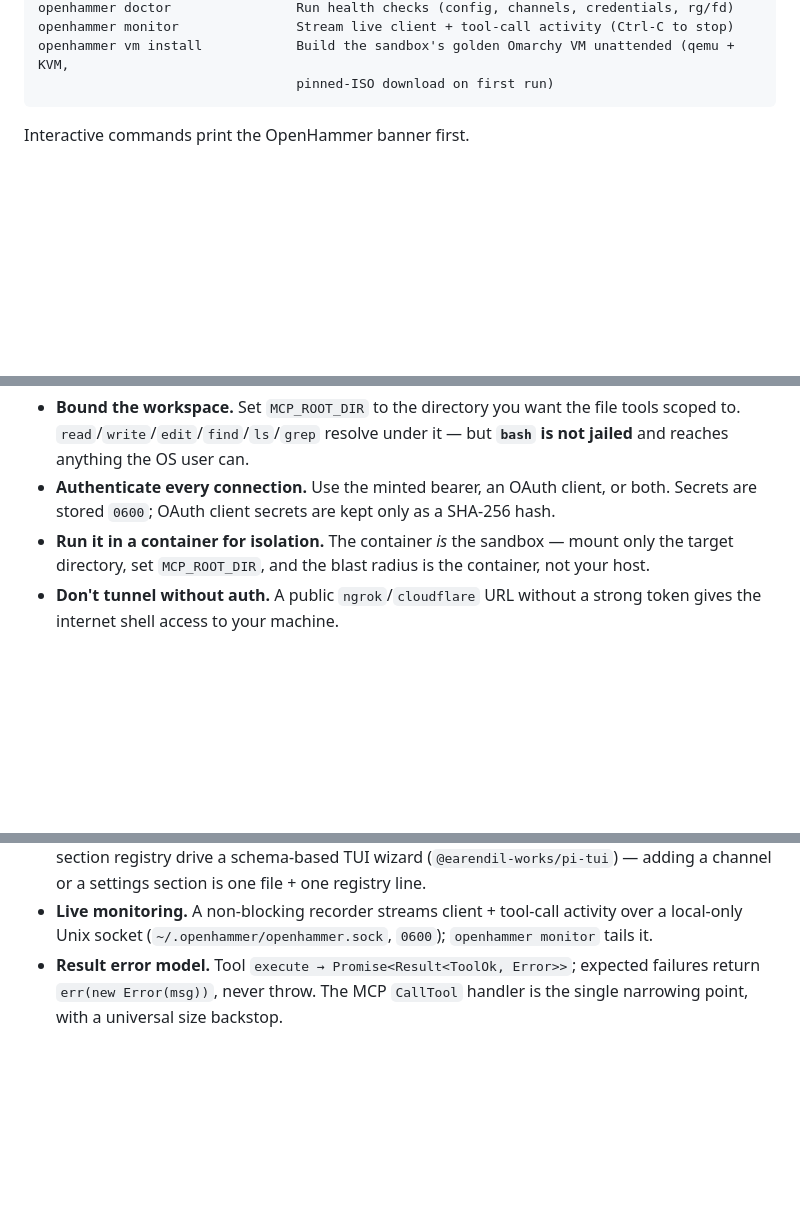
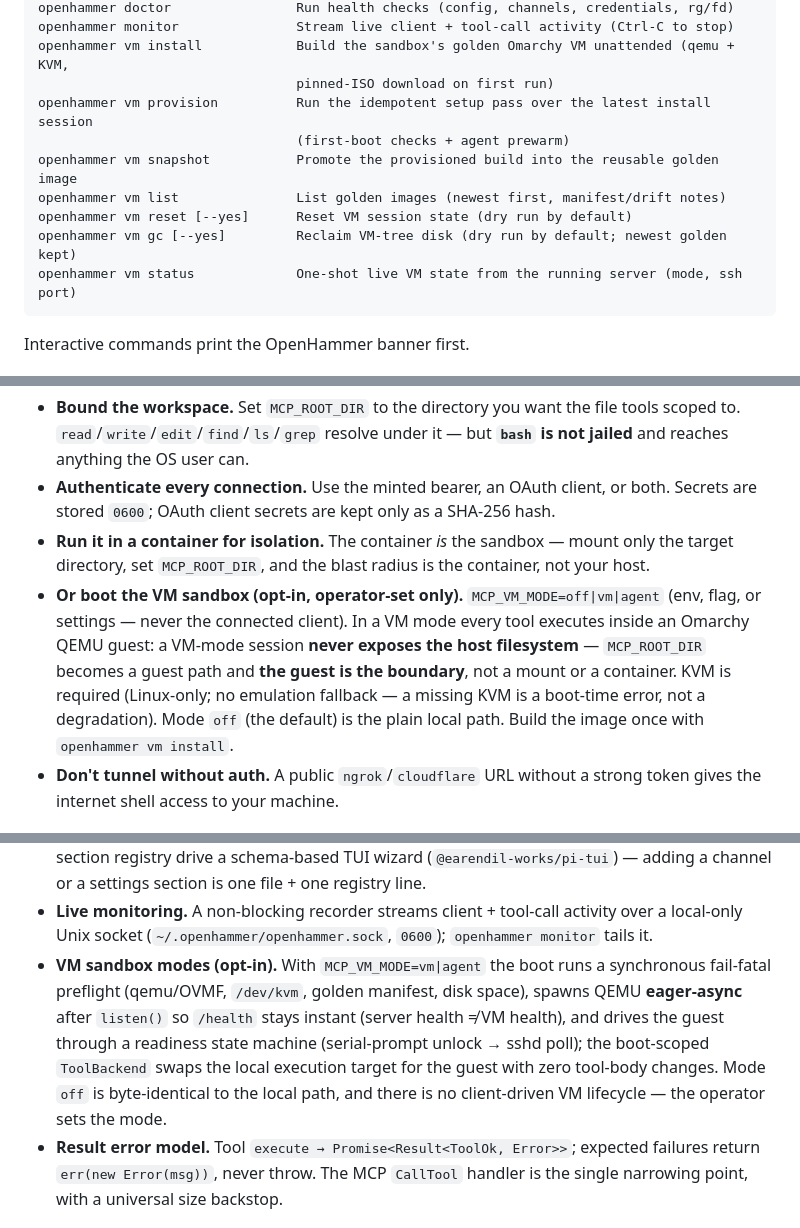
Before and after one commit to harry-hathorn/openhammer, a Markdown page: README.md, 3 parts joined by grey strips. GitHub-like rendering; blank space fills up the shorter version.

Commit message:
docs(readme): vm sandbox security/architecture + CLI commands (27i)

````diff
--- a/README.md
+++ b/README.md
@@ -193,6 +193,13 @@ openhammer doctor                Run health checks (config, channels, credential
 openhammer monitor               Stream live client + tool-call activity (Ctrl-C to stop)
 openhammer vm install            Build the sandbox's golden Omarchy VM unattended (qemu + KVM,
                                  pinned-ISO download on first run)
+openhammer vm provision          Run the idempotent setup pass over the latest install session
+                                 (first-boot checks + agent prewarm)
+openhammer vm snapshot           Promote the provisioned build into the reusable golden image
+openhammer vm list               List golden images (newest first, manifest/drift notes)
+openhammer vm reset [--yes]      Reset VM session state (dry run by default)
+openhammer vm gc [--yes]         Reclaim VM-tree disk (dry run by default; newest golden kept)
+openhammer vm status             One-shot live VM state from the running server (mode, ssh port)
 ```
 
 Interactive commands print the OpenHammer banner first.
@@ -273,6 +280,13 @@ password to your machine:
   stored `0600`; OAuth client secrets are kept only as a SHA-256 hash.
 - **Run it in a container for isolation.** The container *is* the sandbox — mount only the target
   directory, set `MCP_ROOT_DIR`, and the blast radius is the container, not your host.
+- **Or boot the VM sandbox (opt-in, operator-set only).** `MCP_VM_MODE=off|vm|agent` (env, flag, or
+  settings — never the connected client). In a VM mode every tool executes inside an Omarchy
+  QEMU guest: a VM-mode session **never exposes the host filesystem** — `MCP_ROOT_DIR` becomes a
+  guest path and **the guest is the boundary**, not a mount or a container. KVM is required
+  (Linux-only; no emulation fallback — a missing KVM is a boot-time error, not a degradation).
+  Mode `off` (the default) is the plain local path. Build the image once with
+  `openhammer vm install`.
 - **Don't tunnel without auth.** A public `ngrok`/`cloudflare` URL without a strong token gives the
   internet shell access to your machine.
 
@@ -294,6 +308,12 @@ password to your machine:
   one file + one registry line.
 - **Live monitoring.** A non-blocking recorder streams client + tool-call activity over a local-only
   Unix socket (`~/.openhammer/openhammer.sock`, `0600`); `openhammer monitor` tails it.
+- **VM sandbox modes (opt-in).** With `MCP_VM_MODE=vm|agent` the boot runs a synchronous fail-fatal
+  preflight (qemu/OVMF, `/dev/kvm`, golden manifest, disk space), spawns QEMU **eager-async** after
+  `listen()` so `/health` stays instant (server health ≠ VM health), and drives the guest through a
+  readiness state machine (serial-prompt unlock → sshd poll); the boot-scoped `ToolBackend` swaps
+  the local execution target for the guest with zero tool-body changes. Mode `off` is byte-identical
+  to the local path, and there is no client-driven VM lifecycle — the operator sets the mode.
 - **Result error model.** Tool `execute → Promise<Result<ToolOk, Error>>`; expected failures return
   `err(new Error(msg))`, never throw. The MCP `CallTool` handler is the single narrowing point, with a
   universal size backstop.
````
Also changed, not shown: AGENTS.md (+1 -1 lines).
